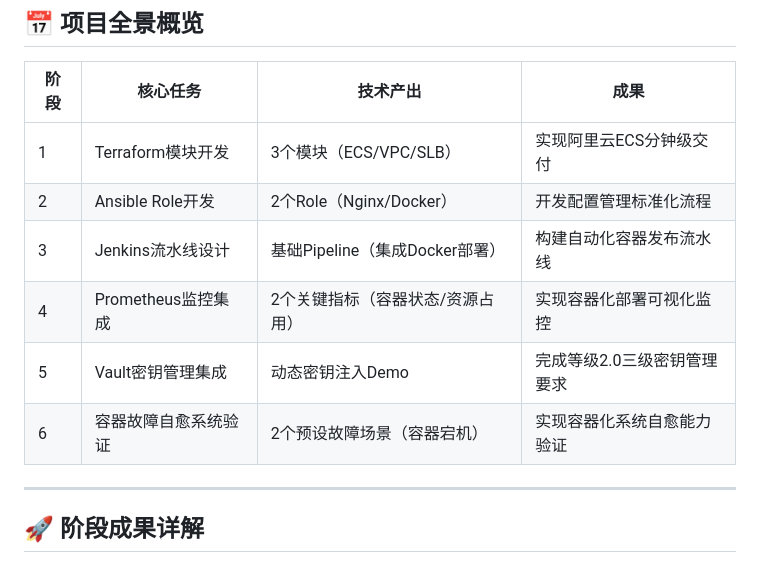
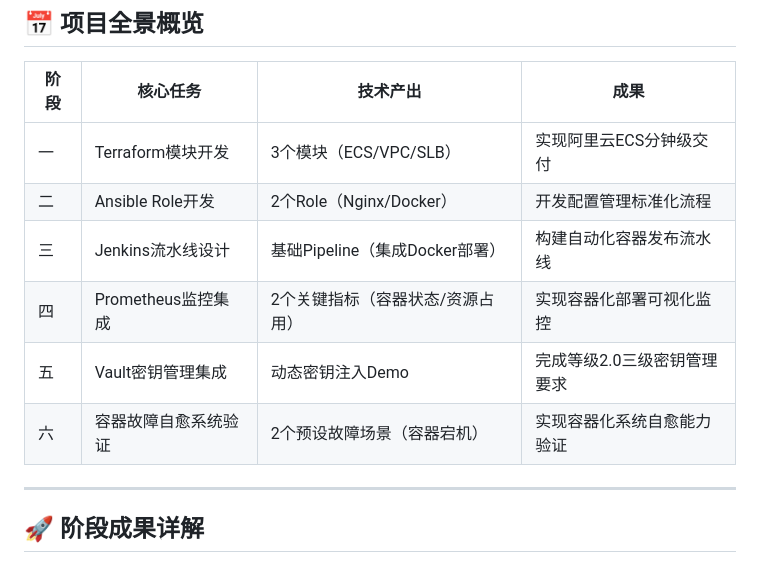
Before and after one commit to hu-chenyu/Cloud-Native-DevOps-Automation-Platform, a Markdown page: README.md, the part around the change. GitHub-like rendering.

Commit message:
Please read me

```diff
--- a/README.md
+++ b/README.md
@@ -3,12 +3,12 @@
 ## 📅 项目全景概览
 | 阶段  | 核心任务                | 技术产出                                              | 成果                                                     |
 |-------|-------------------------|-------------------------------------------------------|----------------------------------------------------------|
-|   1   | Terraform模块开发       | 3个模块（ECS/VPC/SLB）                                | 实现阿里云ECS分钟级交付                                  |
-|   2   | Ansible Role开发        | 2个Role（Nginx/Docker）                               | 开发配置管理标准化流程                                   |
-|   3   | Jenkins流水线设计       | 基础Pipeline（集成Docker部署）                        | 构建自动化容器发布流水线                                 |
-|   4   | Prometheus监控集成      | 2个关键指标（容器状态/资源占用）                      | 实现容器化部署可视化监控                                 |
-|   5   | Vault密钥管理集成       | 动态密钥注入Demo                                      | 完成等级2.0三级密钥管理要求                              |
-|   6   | 容器故障自愈系统验证    | 2个预设故障场景（容器宕机）                           | 实现容器化系统自愈能力验证                               |
+|  一   | Terraform模块开发       | 3个模块（ECS/VPC/SLB）                                | 实现阿里云ECS分钟级交付                                  |
+|  二   | Ansible Role开发        | 2个Role（Nginx/Docker）                               | 开发配置管理标准化流程                                   |
+|  三   | Jenkins流水线设计       | 基础Pipeline（集成Docker部署）                        | 构建自动化容器发布流水线                                 |
+|  四   | Prometheus监控集成      | 2个关键指标（容器状态/资源占用）                      | 实现容器化部署可视化监控                                 |
+|  五   | Vault密钥管理集成       | 动态密钥注入Demo                                      | 完成等级2.0三级密钥管理要求                              |
+|  六   | 容器故障自愈系统验证    | 2个预设故障场景（容器宕机）                           | 实现容器化系统自愈能力验证                               |
 
 
 ---
```
